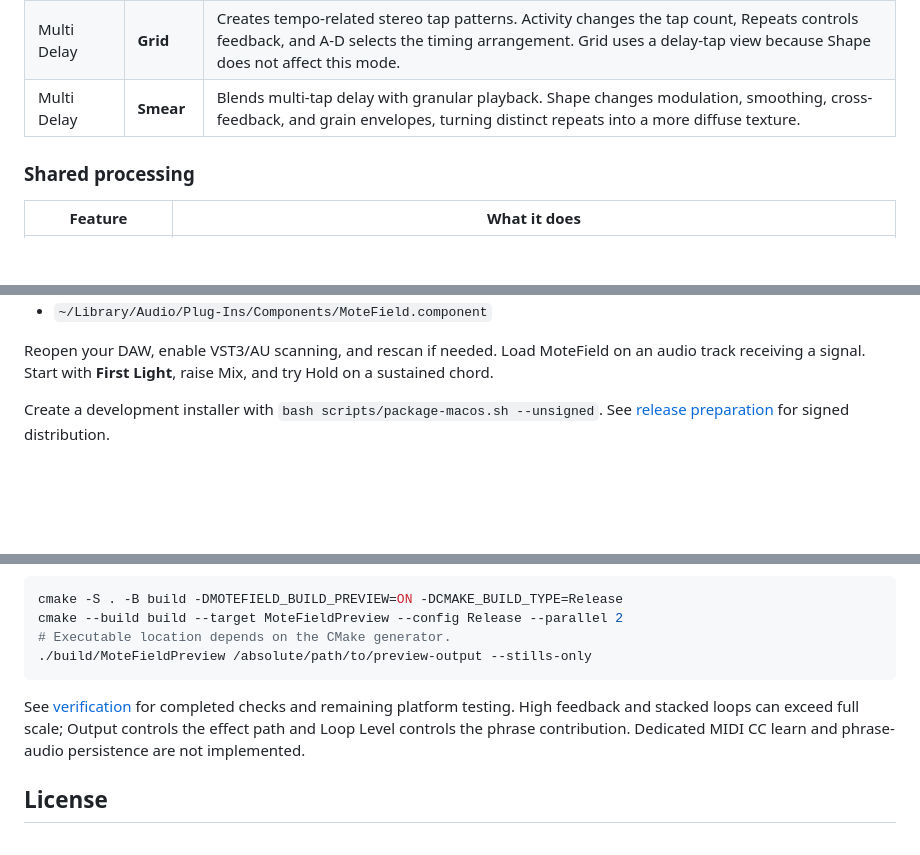
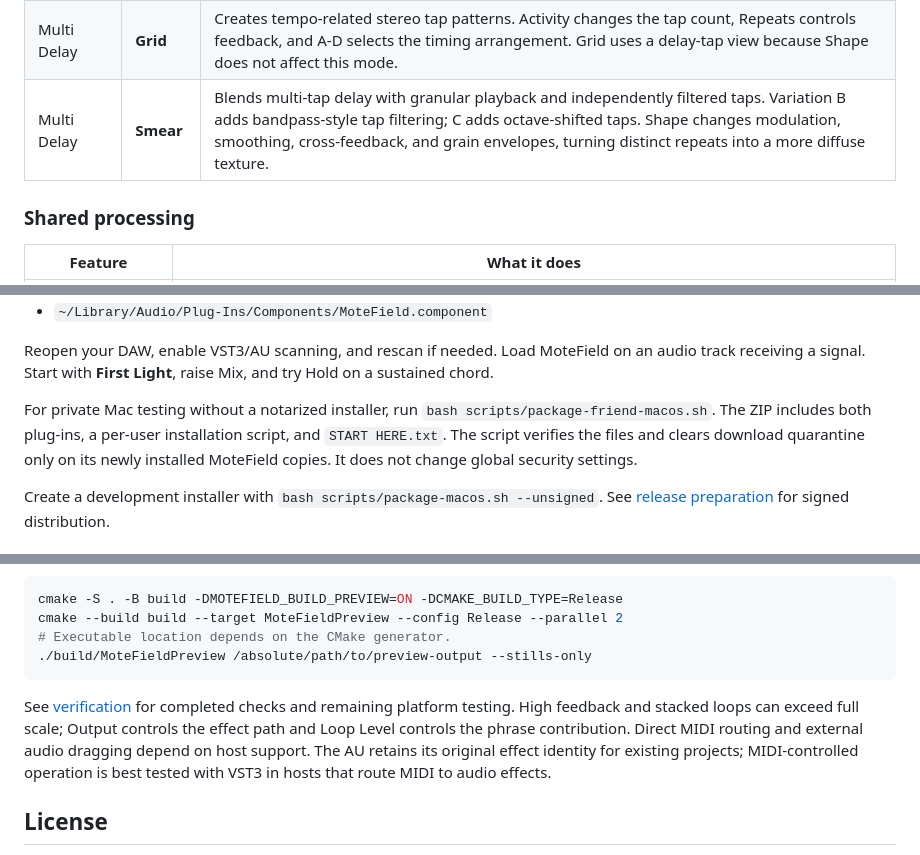
Before and after one commit to rangoxlabs/Motefield, a Markdown page: README.md, 3 parts joined by grey strips. Drawn GitHub-style; blank space fills up the shorter version.

````diff
--- a/README.md
+++ b/README.md
@@ -24,7 +24,7 @@ Select an effect by turning the mode dial or clicking its name. The pointer alig
 | Glitch | **Break** | Produces intermittent bursts with gaps between them. Activity changes the likelihood and rate of events; detected attacks can trigger fresh fragments. Variations change pitch and playback speed. |
 | Glitch | **Ladder** | Steps individual fragments through repeating pitch-ratio sequences, using recent note attacks when available. Variations offer ascending, descending, octave, or reordered patterns; D adds amplitude quantization. |
 | Multi Delay | **Grid** | Creates tempo-related stereo tap patterns. Activity changes the tap count, Repeats controls feedback, and A-D selects the timing arrangement. Grid uses a delay-tap view because Shape does not affect this mode. |
-| Multi Delay | **Smear** | Blends multi-tap delay with granular playback. Shape changes modulation, smoothing, cross-feedback, and grain envelopes, turning distinct repeats into a more diffuse texture. |
+| Multi Delay | **Smear** | Blends multi-tap delay with granular playback and independently filtered taps. Variation B adds bandpass-style tap filtering; C adds octave-shifted taps. Shape changes modulation, smoothing, cross-feedback, and grain envelopes, turning distinct repeats into a more diffuse texture. |
 
 ### Shared processing
 
@@ -122,6 +165,8 @@ The script builds universal Apple Silicon/Intel VST3 and AU bundles, runs the DS
 - `~/Library/Audio/Plug-Ins/Components/MoteField.component`
 
 Reopen your DAW, enable VST3/AU scanning, and rescan if needed. Load MoteField on an audio track receiving a signal. Start with **First Light**, raise Mix, and try Hold on a sustained chord.
+
+For private Mac testing without a notarized installer, run `bash scripts/package-friend-macos.sh`. The ZIP includes both plug-ins, a per-user installation script, and `START HERE.txt`. The script verifies the files and clears download quarantine only on its newly installed MoteField copies. It does not change global security settings.
 
 Create a development installer with `bash scripts/package-macos.sh --unsigned`. See [release preparation](RELEASE.md) for signed distribution.
 
@@ -161,7 +206,7 @@ cmake --build build --target MoteFieldPreview --config Release --parallel 2
 ./build/MoteFieldPreview /absolute/path/to/preview-output --stills-only
 ```
 
-See [verification](VERIFICATION.md) for completed checks and remaining platform testing. High feedback and stacked loops can exceed full scale; Output controls the effect path and Loop Level controls the phrase contribution. Dedicated MIDI CC learn and phrase-audio persistence are not implemented.
+See [verification](VERIFICATION.md) for completed checks and remaining platform testing. High feedback and stacked loops can exceed full scale; Output controls the effect path and Loop Level controls the phrase contribution. Direct MIDI routing and external audio dragging depend on host support. The AU retains its original effect identity for existing projects; MIDI-controlled operation is best tested with VST3 in hosts that route MIDI to audio effects.
 
 ## License
 
````
Also changed, not shown: other parts of README.md (+47 -4 lines), docs/images/motefield.png, 16 other files.
